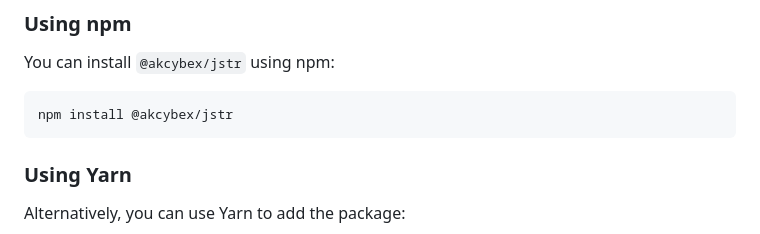
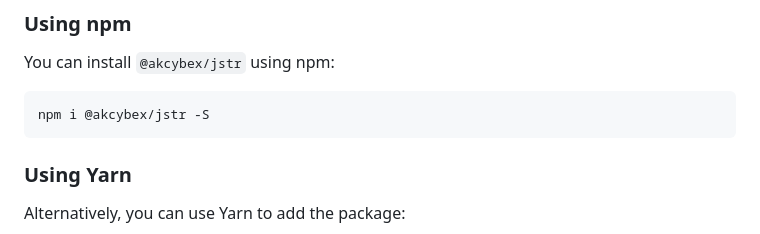
Before and after one commit to akcybex/jstr, a Markdown page: Readme.md, the part around the change. GitHub-like rendering.

Commit message:
fix: docs fixed.

````diff
--- a/Readme.md
+++ b/Readme.md
@@ -15,7 +15,7 @@
 You can install `@akcybex/jstr` using npm:
 
 ```bash
-npm install @akcybex/jstr
+npm i @akcybex/jstr -S
 ```
 
 ### Using Yarn
````
